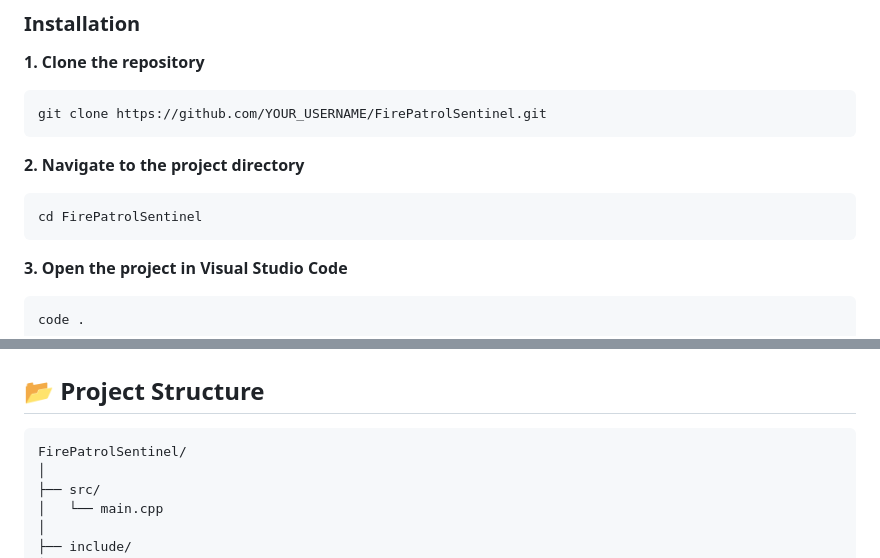
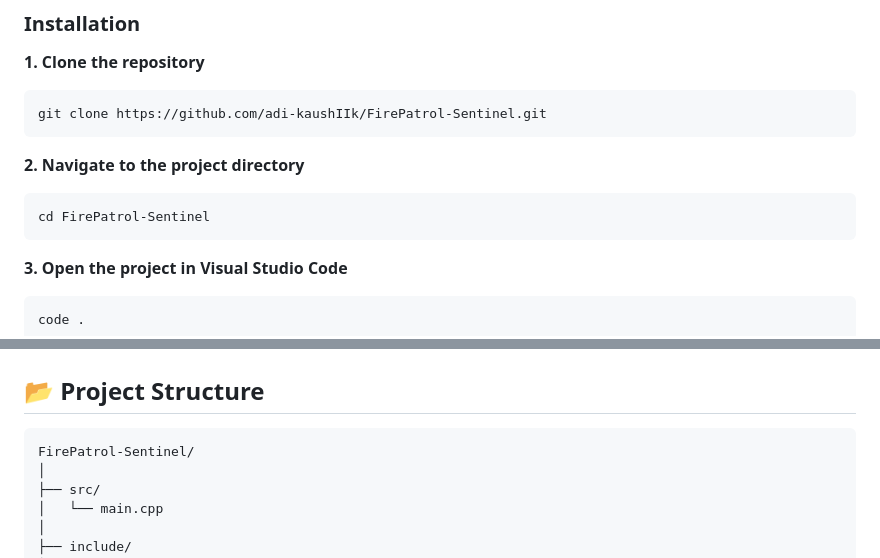
Before and after one commit to adi-kaushIIk/FirePatrol-Sentinel, a Markdown page: README.md, 2 parts joined by grey strips. Rendered like a GitHub page.

````diff
--- a/README.md
+++ b/README.md
@@ -169,13 +164,13 @@ Watch the actual FirePatrolSentinel demonstration:
 **1. Clone the repository**
 
 ```bash
-git clone https://github.com/YOUR_USERNAME/FirePatrolSentinel.git
+git clone https://github.com/adi-kaushIIk/FirePatrol-Sentinel.git
 ```
 
 **2. Navigate to the project directory**
 
 ```bash
-cd FirePatrolSentinel
+cd FirePatrol-Sentinel
 ```
 
 **3. Open the project in Visual Studio Code**
@@ -209,7 +204,7 @@ Open the dashboard using its configured hosting method and establish communicati
 ## 📂 Project Structure
 
 ```text
-FirePatrolSentinel/
+FirePatrol-Sentinel/
 │
 ├── src/
 │   └── main.cpp
````
Also changed, not shown: other parts of README.md (+27 -32 lines).
